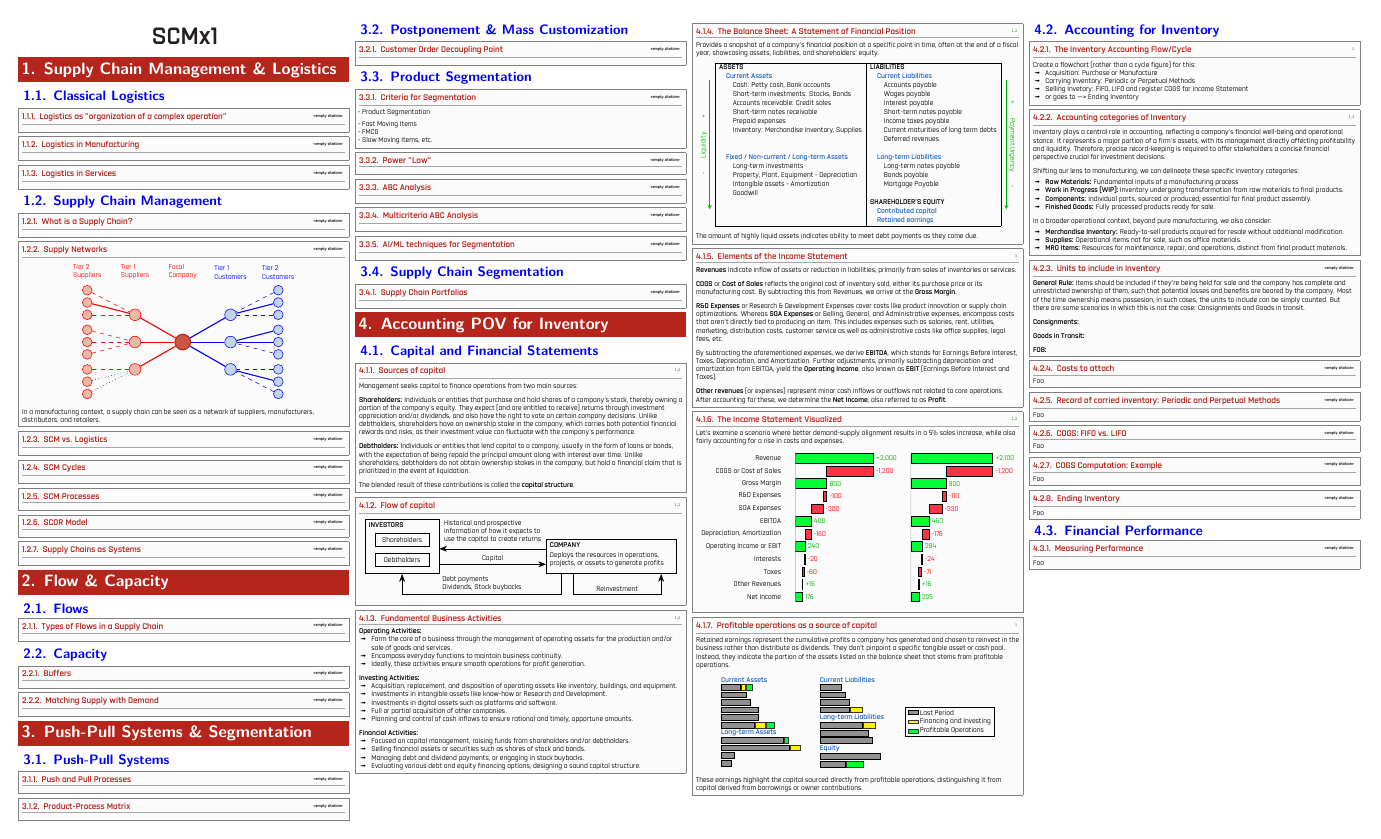
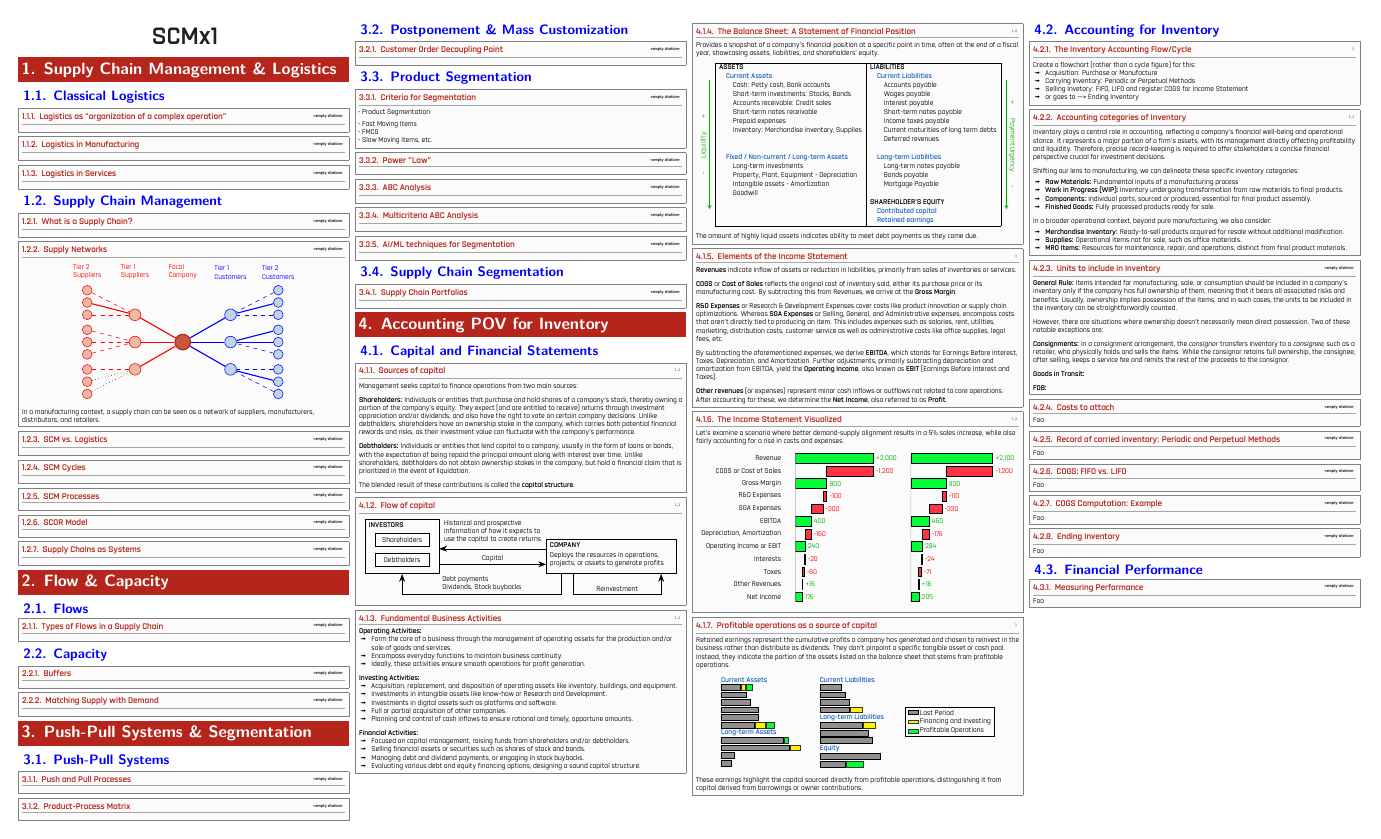
Before and after one commit to Jorbnc/SCMX1, a LaTeX document (SCMx1.tex): page 1 of 7. The pictures show the PDF file SCMx1.pdf that the author committed with the source.

Commit message:
updated units to include

```diff
--- a/SCMx1.tex
+++ b/SCMx1.tex
@@ -509,12 +509,18 @@ In a broader operational context, beyond pure manufacturing, we also consider:
 
 
 \subsubsectionbox{Units to include in Inventory}{}{
-\textbf{General Rule:} Items should be included if they're being held for sale and the company has complete and
-unrestricted ownership of them, such that potential losses and benefits are beared by the company.
-Most of the time ownership means possesion, in such cases, the units to include can be simply counted. But there
-are some scenarios in which this is not the case: Consignments and Goods in transit.
+\textbf{General Rule:} Items intended for manufacturing, sale, or consumption should be included in a company's
+inventory only if the company has full ownership of them, meaning that it bears all associated risks and benefits.
+Usually, ownership implies possession of the items, and in such cases, the units to be included in the
+inventory can be straightforwardly counted.
 \breakspace
-\textbf{Consignments:}
+However, there are situations where ownership doesn't necessarily  mean direct possession. Two of these
+notable exceptions are:
+\breakspace
+\textbf{Consignments:} In a consignment arrangement, the \textit{consignor} transfers inventory to a
+\textit{consignee}, such as a retailer, who physically holds and sells the items. While the consignor
+retains full ownership, the consignee, after selling, keeps a service fee and remits the rest of the
+proceeds to the consignor.
 \breakspace
 \textbf{Goods in Transit:}
 \breakspace
```
Also changed, not shown: SCMx1.pdf.
